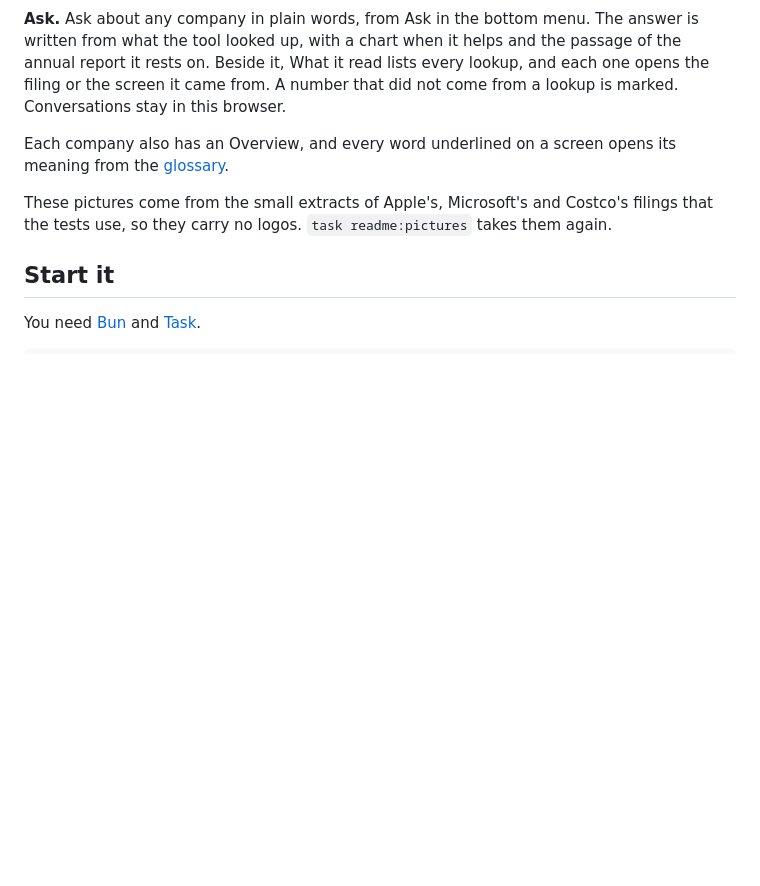
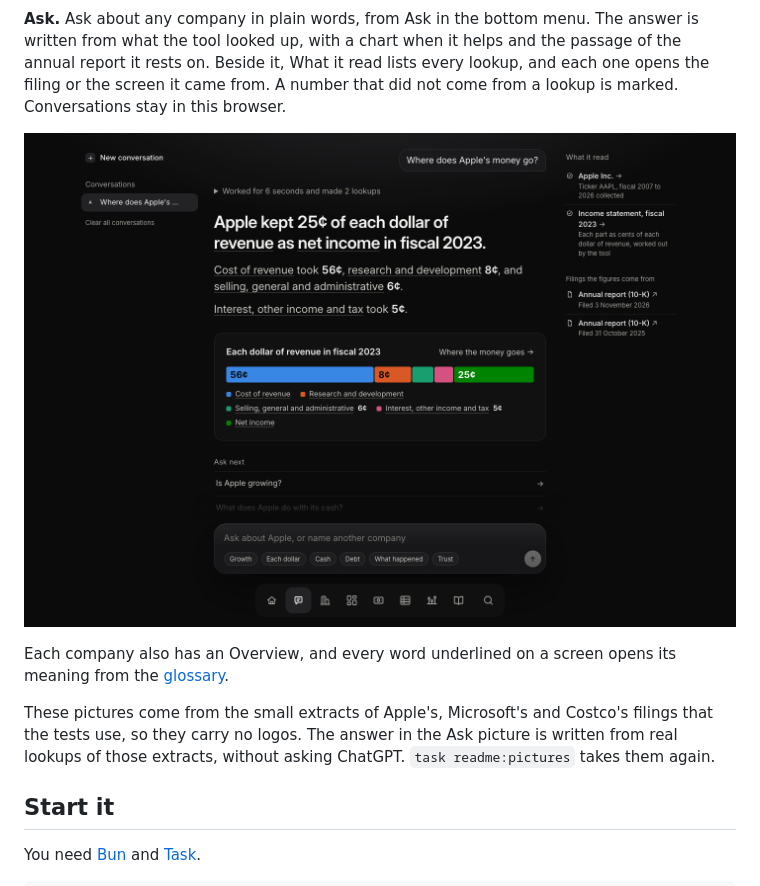
Before and after one commit to larsx2/fundamental-analysis, a Markdown page: README.md, the part around the change. Drawn GitHub-style; pictures changed too: docs/pictures/ask.png (added); blank space fills up the shorter version.

Commit message:
docs: add a picture of Ask to the README, written from real lookups without asking ChatGPT

```diff
--- a/README.md
+++ b/README.md
@@ -39,9 +39,11 @@ It is not a course. It teaches through how it is built: clear visuals, numbers y
 
 **Ask.** Ask about any company in plain words, from Ask in the bottom menu. The answer is written from what the tool looked up, with a chart when it helps and the passage of the annual report it rests on. Beside it, What it read lists every lookup, and each one opens the filing or the screen it came from. A number that did not come from a lookup is marked. Conversations stay in this browser.
 
+![An answer to "Where does Apple's money go?": Apple kept 25¢ of each dollar of revenue as net income in fiscal 2023, with the dollar drawn as a bar and the two lookups it read listed beside it](docs/pictures/ask.png)
+
 Each company also has an Overview, and every word underlined on a screen opens its meaning from the [glossary](./GLOSSARY.md).
 
-These pictures come from the small extracts of Apple's, Microsoft's and Costco's filings that the tests use, so they carry no logos. `task readme:pictures` takes them again.
+These pictures come from the small extracts of Apple's, Microsoft's and Costco's filings that the tests use, so they carry no logos. The answer in the Ask picture is written from real lookups of those extracts, without asking ChatGPT. `task readme:pictures` takes them again.
 
 ## Start it
 
```
Also changed, not shown: 1 other file.
